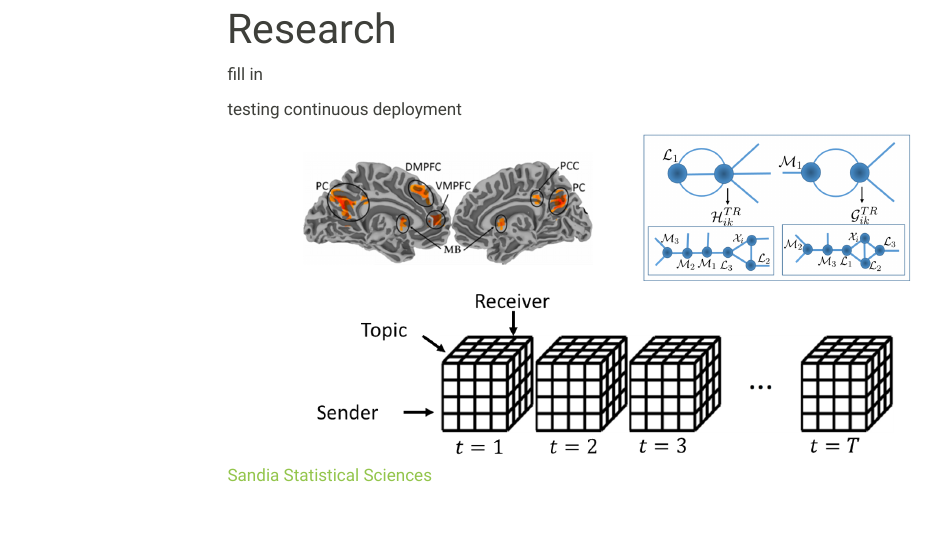
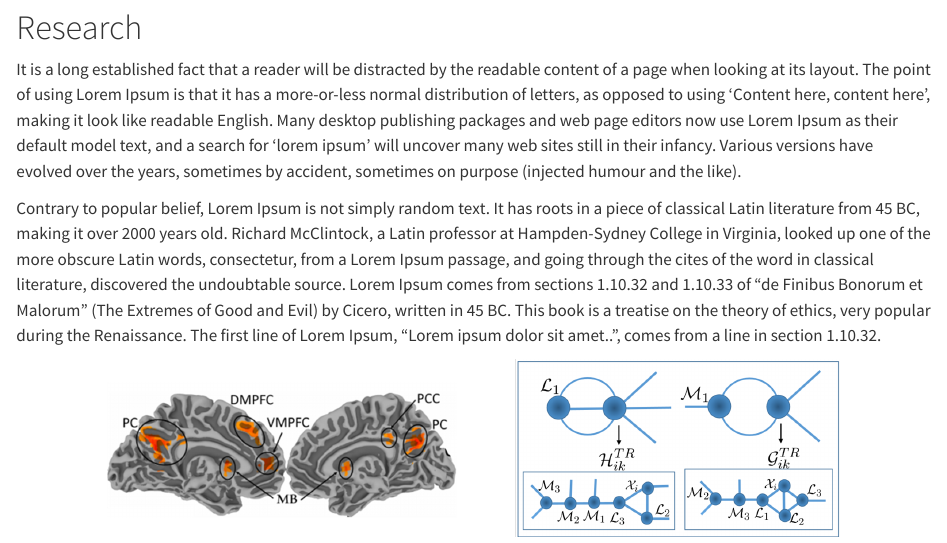
Before and after one commit to carlos-llosa/website, a Quarto document (research.qmd): the page in a window 1100 px wide, from 10 px down before the commit and from 200 px down after it, so that both start at the same text. Rendered offline with R 4.5, knitr and Pandoc in place of Quarto, with nearby package versions; menus at the side of the page are left out.

Commit message:
modified bio

```diff
--- a/research.qmd
+++ b/research.qmd
@@ -1,10 +1,10 @@
----
-title: "Research"
----
+<center><img src="images/chakana1h.png" alt="kinematics" style="width:100%; border:0px solid"></center>
 
-fill in
+# Research
 
-testing continuous deployment
+It is a long established fact that a reader will be distracted by the readable content of a page when looking at its layout. The point of using Lorem Ipsum is that it has a more-or-less normal distribution of letters, as opposed to using 'Content here, content here', making it look like readable English. Many desktop publishing packages and web page editors now use Lorem Ipsum as their default model text, and a search for 'lorem ipsum' will uncover many web sites still in their infancy. Various versions have evolved over the years, sometimes by accident, sometimes on purpose (injected humour and the like).
+
+Contrary to popular belief, Lorem Ipsum is not simply random text. It has roots in a piece of classical Latin literature from 45 BC, making it over 2000 years old. Richard McClintock, a Latin professor at Hampden-Sydney College in Virginia, looked up one of the more obscure Latin words, consectetur, from a Lorem Ipsum passage, and going through the cites of the word in classical literature, discovered the undoubtable source. Lorem Ipsum comes from sections 1.10.32 and 1.10.33 of "de Finibus Bonorum et Malorum" (The Extremes of Good and Evil) by Cicero, written in 45 BC. This book is a treatise on the theory of ethics, very popular during the Renaissance. The first line of Lorem Ipsum, "Lorem ipsum dolor sit amet..", comes from a line in section 1.10.32.
 
 <center><img src="images/ResearchFigure.png" alt="kinematics" style="width:80%; border:0px solid"></center>
 
```
Also changed, not shown: images/chacana.jpg (added), images/chakana1h.png (added), 5 other files.
